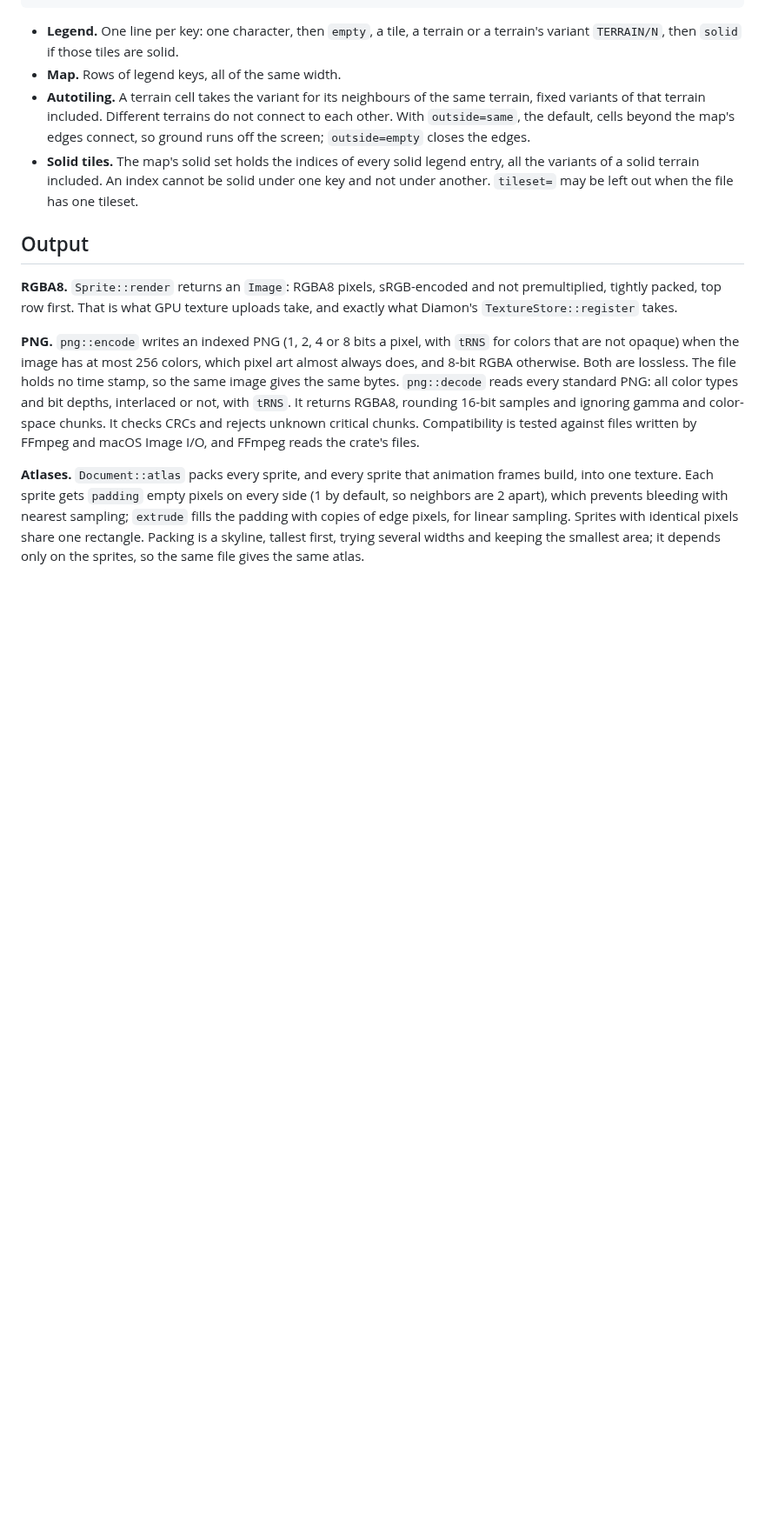
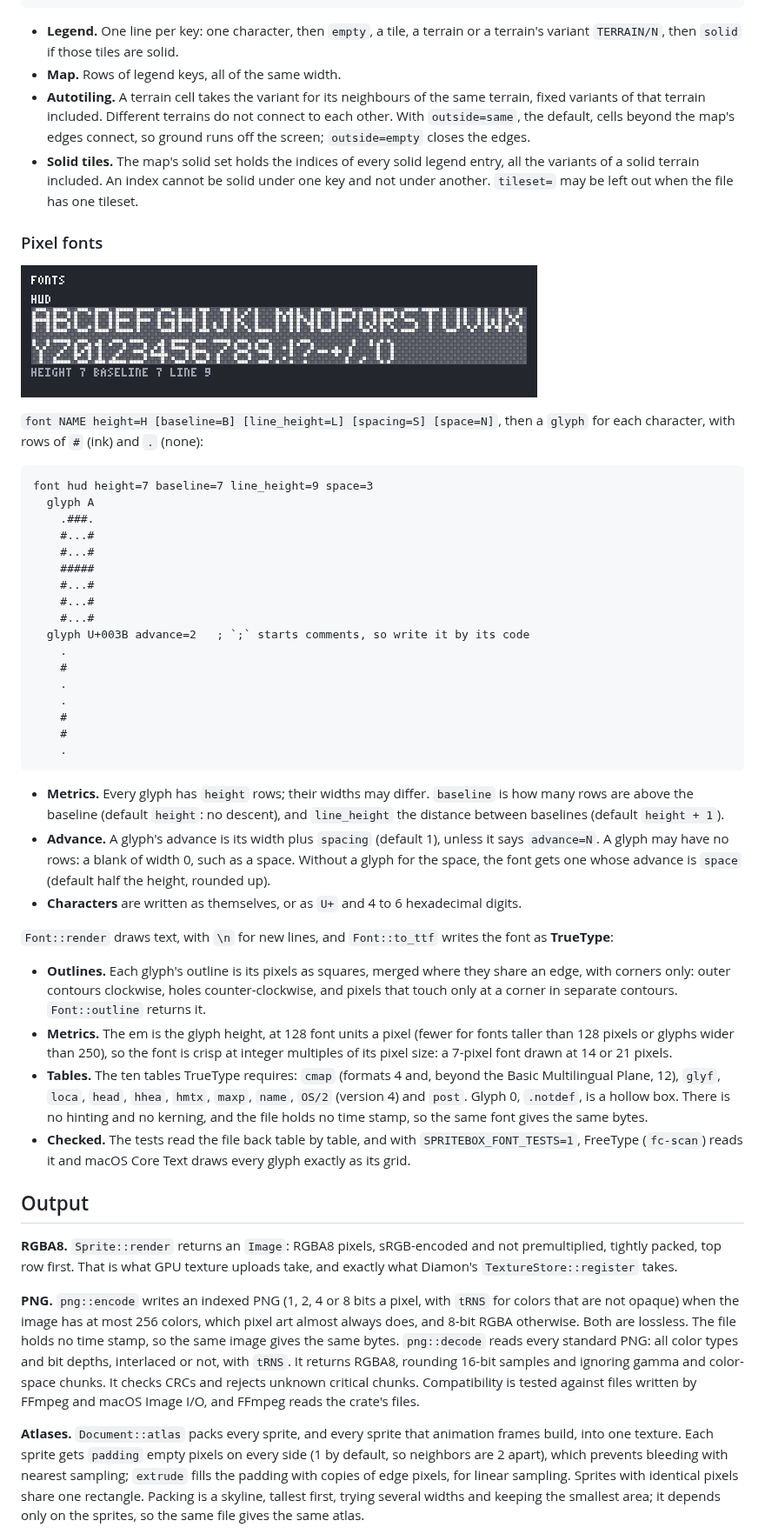
Before and after one commit to jmsansan/spritebox, a Markdown page: README.md, the part around one of its changes. Shown at 87% size. Drawn GitHub-style; pictures changed too: docs/font-preview.png (added); blank space fills up the shorter version.

````diff
--- a/README.md
+++ b/README.md
@@ -356,6 +356,60 @@ tilemap level tileset=ground
   key and not under another. `tileset=` may be left out when the file has one
   tileset.
 
+### Pixel fonts
+
+![The preview sheet of examples/font.spritebox](https://raw.githubusercontent.com/jmsansan/spritebox/main/docs/font-preview.png)
+
+`font NAME height=H [baseline=B] [line_height=L] [spacing=S] [space=N]`, then a
+`glyph` for each character, with rows of `#` (ink) and `.` (none):
+
+```text
+font hud height=7 baseline=7 line_height=9 space=3
+  glyph A
+    .###.
+    #...#
+    #...#
+    #####
+    #...#
+    #...#
+    #...#
+  glyph U+003B advance=2   ; `;` starts comments, so write it by its code
+    .
+    #
+    .
+    .
+    #
+    #
+    .
+```
+
+- **Metrics.** Every glyph has `height` rows; their widths may differ. `baseline` is
+  how many rows are above the baseline (default `height`: no descent), and
+  `line_height` the distance between baselines (default `height + 1`).
+- **Advance.** A glyph's advance is its width plus `spacing` (default 1), unless it
+  says `advance=N`. A glyph may have no rows: a blank of width 0, such as a space.
+  Without a glyph for the space, the font gets one whose advance is `space`
+  (default half the height, rounded up).
+- **Characters** are written as themselves, or as `U+` and 4 to 6 hexadecimal digits.
+
+`Font::render` draws text, with `\n` for new lines, and `Font::to_ttf` writes the font
+as **TrueType**:
+
+- **Outlines.** Each glyph's outline is its pixels as squares, merged where they share
+  an edge, with corners only: outer contours clockwise, holes counter-clockwise, and
+  pixels that touch only at a corner in separate contours. `Font::outline` returns it.
+- **Metrics.** The em is the glyph height, at 128 font units a pixel (fewer for fonts
+  taller than 128 pixels or glyphs wider than 250), so the font is crisp at integer
+  multiples of its pixel size: a 7-pixel font drawn at 14 or 21 pixels.
+- **Tables.** The ten tables TrueType requires: `cmap` (formats 4 and, beyond the
+  Basic Multilingual Plane, 12), `glyf`, `loca`, `head`, `hhea`, `hmtx`, `maxp`,
+  `name`, `OS/2` (version 4) and `post`. Glyph 0, `.notdef`, is a hollow box. There
+  is no hinting and no kerning, and the file holds no time stamp, so the same font
+  gives the same bytes.
+- **Checked.** The tests read the file back table by table, and with
+  `SPRITEBOX_FONT_TESTS=1`, FreeType (`fc-scan`) reads it and macOS Core Text draws
+  every glyph exactly as its grid.
+
 ## Output
 
 **RGBA8.** `Sprite::render` returns an `Image`: RGBA8 pixels, sRGB-encoded and not
````
Also changed, not shown: other parts of README.md (+26 -14 lines), CHANGELOG.md (+6 -2 lines), 17 other files.
